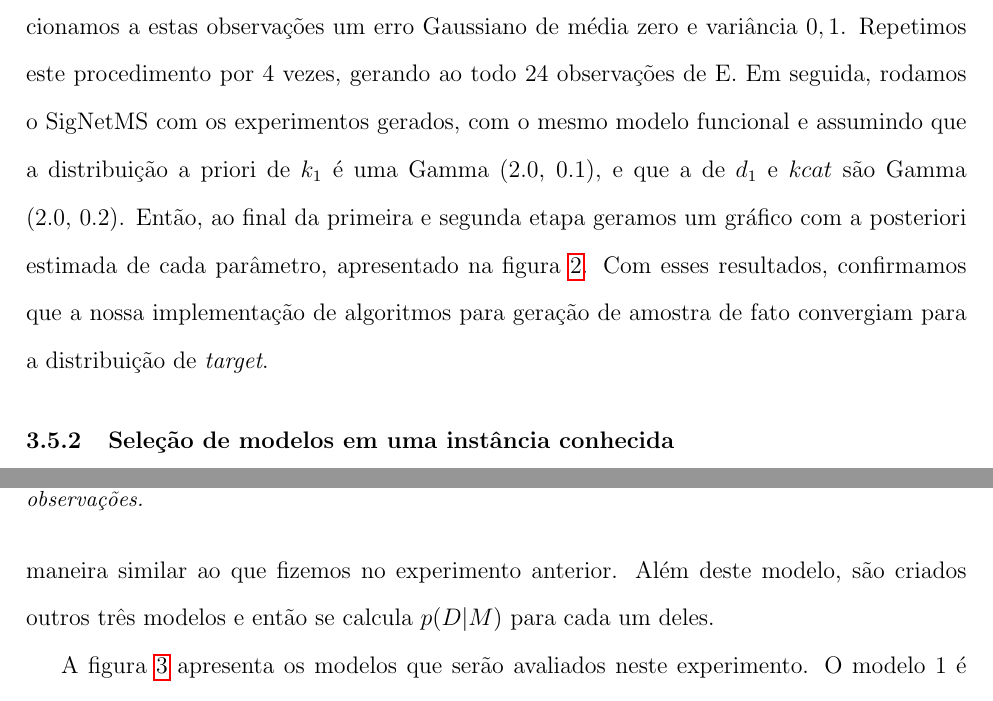
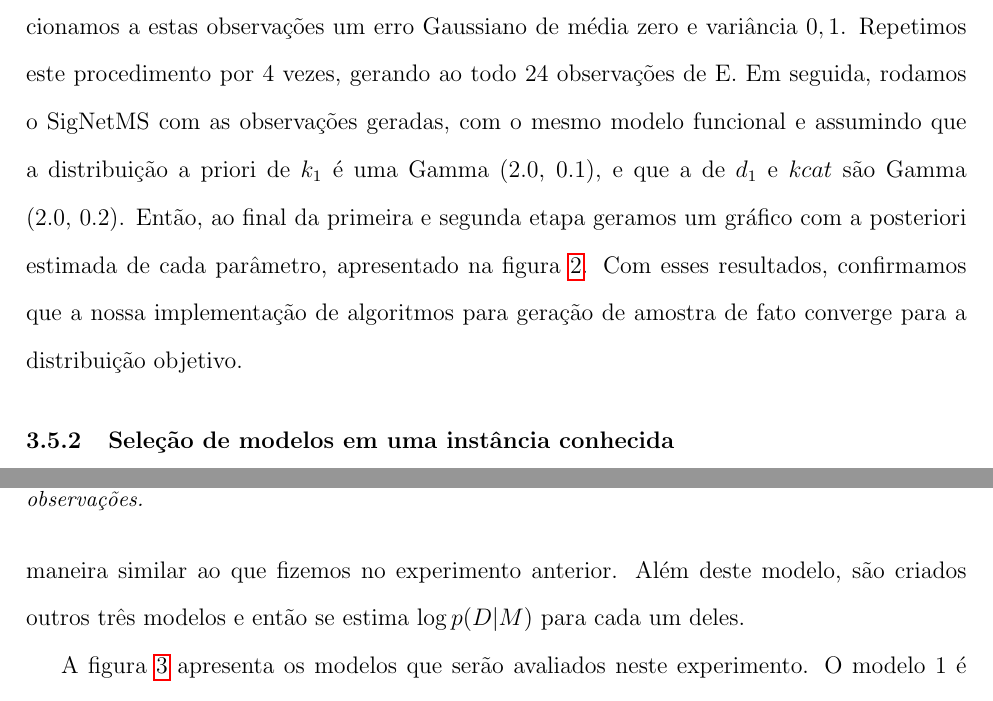
Before and after one commit to gustavoem/my_masters_doc, a LaTeX document (relatorio.tex): two parts of pages 14 and 15 of 22, joined at a grey line, cut so that both start at the same text. Compiled offline with pdfLaTeX.

Commit message:
Version beta ready

```diff
--- a/relatorio.tex
+++ b/relatorio.tex
@@ -621,14 +621,13 @@ observações das concentrações de E nos tempos $t = 0s, 20s, 40s, 60s,
 80s$ e $100s$. Adicionamos a estas observações um erro Gaussiano de
 média zero e variância $0,1$. Repetimos este procedimento por 4 vezes,
 gerando ao todo 24 observações de E. Em seguida, rodamos o SigNetMS
-com os experimentos gerados, com o mesmo modelo funcional e assumindo
+com as observações geradas, com o mesmo modelo funcional e assumindo
 que a distribuição a priori de $k_1$ é uma Gamma (2.0, 0.1), e que a de
 $d_1$ e $kcat$ são Gamma (2.0, 0.2). Então, ao final da primeira e
 segunda etapa geramos um gráfico com a posteriori estimada de cada
 parâmetro, apresentado na figura~\ref{fig:posteriori_parameters}. Com
 esses resultados, confirmamos que a nossa implementação de algoritmos
-para geração de amostra de fato convergiam para a distribuição de {\em
-target}.
+para geração de amostra de fato converge para a distribuição objetivo.
 
 \begin{figure}[!ht]
   \centering
@@ -671,8 +670,8 @@ Neste experimento, nos propomos a reproduzir os resultados encontrados
 por Vyshemirsky e Girolami em~\cite{Vyshemirsky2008}. Neste
 experimento, observações de um modelo funcional são geradas de maneira
 similar ao que fizemos no experimento anterior. Além deste modelo, são
-criados outros três modelos e então se calcula $p (D | M)$ para cada um
-deles.
+criados outros três modelos e então se estima $\log p (D | M)$ para cada
+um deles.
 
 \begin{figure}[ht]
     \begin{center}
```
Also changed, not shown: relatorio.pdf.
